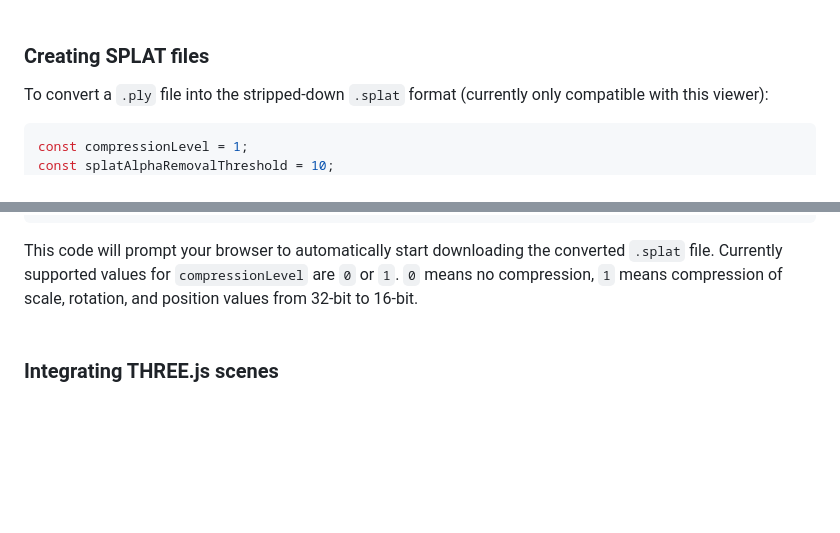
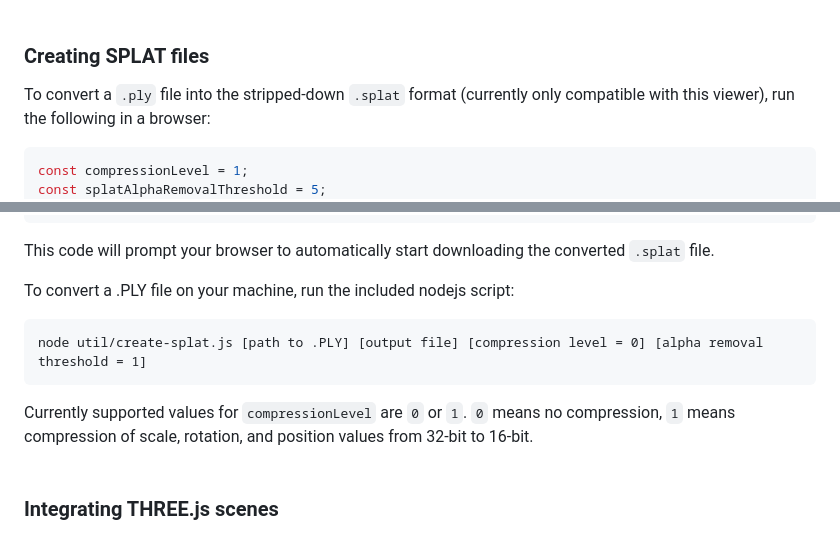
Before and after one commit to mkkellogg/GaussianSplats3D, a Markdown page: README.md, 2 parts joined by grey strips. GitHub-like rendering; blank space fills up the shorter version.

Commit message:
Updating README for local .PLY conversion script

````diff
--- a/README.md
+++ b/README.md
@@ -96,9 +96,9 @@ The `loadFile()` method will accept the original `.ply` files as well as my cust
 <br>
 <br>
 ### Creating SPLAT files
-To convert a `.ply` file into the stripped-down `.splat` format (currently only compatible with this viewer):
+To convert a `.ply` file into the stripped-down `.splat` format (currently only compatible with this viewer), run the following in a browser:
 
 ```javascript
 const compressionLevel = 1;
-const splatAlphaRemovalThreshold = 10;
+const splatAlphaRemovalThreshold = 5;
 const plyLoader = new GaussianSplat3D.PlyLoader();
@@ -107,7 +107,15 @@ plyLoader.loadFromFile('<path to .ply file>', compressionLevel, splatAlphaRemova
     new GaussianSplat3D.SplatLoader(splatBuffer).saveToFile('converted_file.splat');
 });
 ```
-This code will prompt your browser to automatically start downloading the converted `.splat` file. Currently supported values for `compressionLevel` are `0` or `1`. `0` means no compression, `1` means compression of scale, rotation, and position values from 32-bit to 16-bit.
+This code will prompt your browser to automatically start downloading the converted `.splat` file.
+
+To convert a .PLY file on your machine, run the included nodejs script:
+
+```
+node util/create-splat.js [path to .PLY] [output file] [compression level = 0] [alpha removal threshold = 1]
+```
+
+Currently supported values for `compressionLevel` are `0` or `1`. `0` means no compression, `1` means compression of scale, rotation, and position values from 32-bit to 16-bit.
 <br>
 <br>
 ### Integrating THREE.js scenes
````
Also changed, not shown: other parts of README.md (+1 -1 lines).
